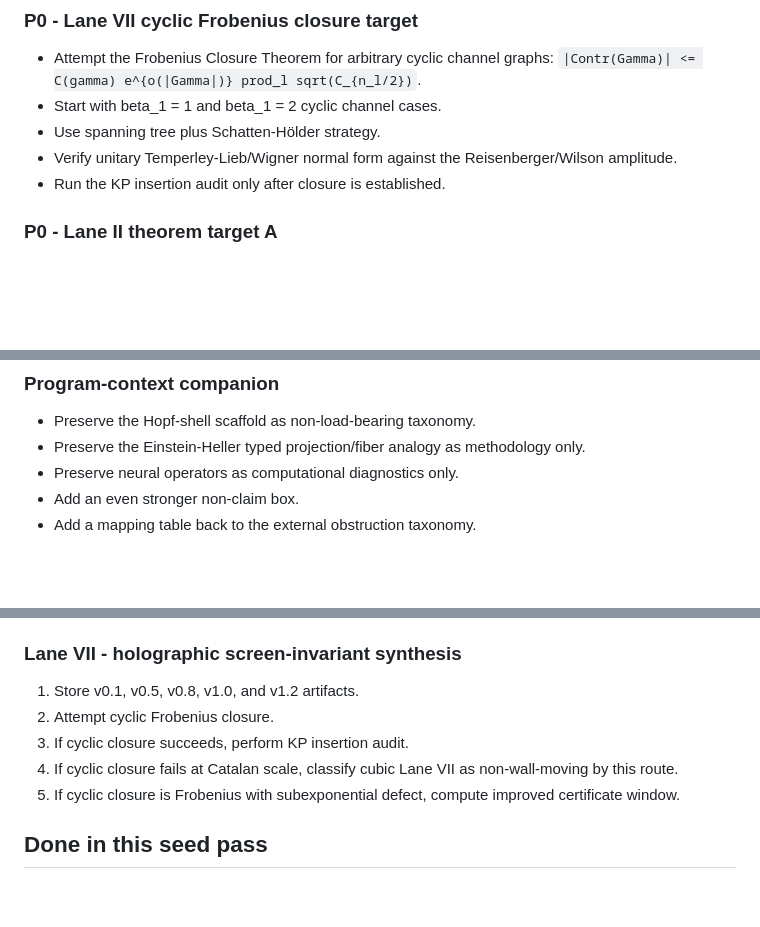
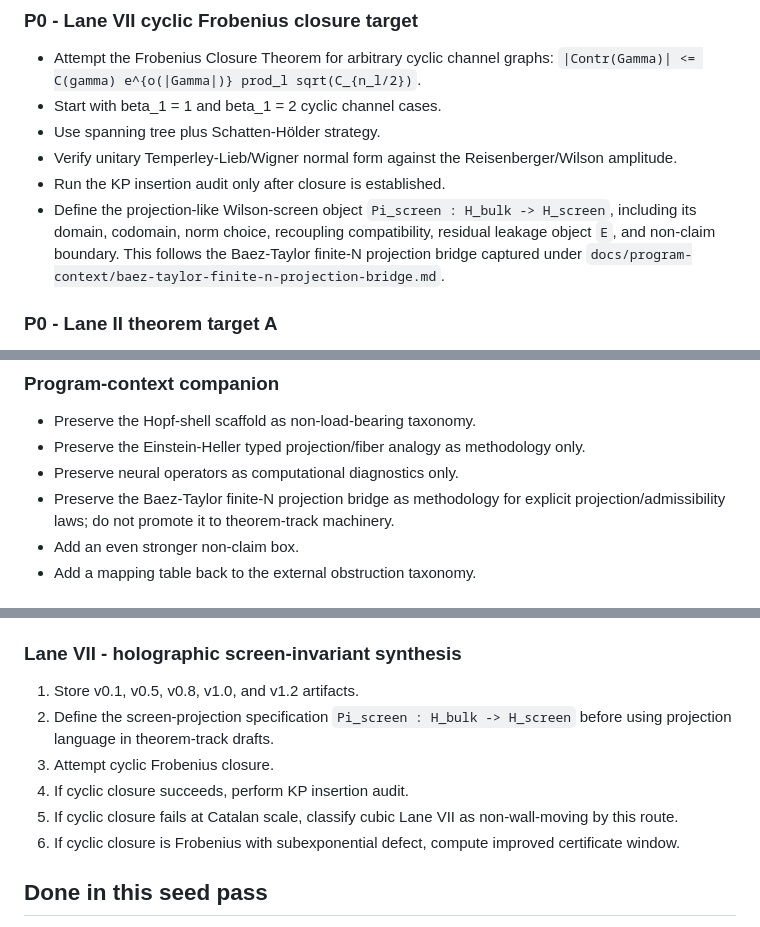
Before and after one commit to SocioProphet/yang-mills, a Markdown page: docs/backlog.md, 3 parts joined by grey strips. Drawn GitHub-style; blank space fills up the shorter version.

Commit message:
Add Baez-Taylor projection bridge follow-up to backlog

```diff
--- a/docs/backlog.md
+++ b/docs/backlog.md
@@ -36,6 +36,7 @@ Status: running backlog seeded from the v0.18.1 review, Lane II planning pass, a
 - Use spanning tree plus Schatten-Hölder strategy.
 - Verify unitary Temperley-Lieb/Wigner normal form against the Reisenberger/Wilson amplitude.
 - Run the KP insertion audit only after closure is established.
+- Define the projection-like Wilson-screen object `Pi_screen : H_bulk -> H_screen`, including its domain, codomain, norm choice, recoupling compatibility, residual leakage object `E`, and non-claim boundary. This follows the Baez-Taylor finite-N projection bridge captured under `docs/program-context/baez-taylor-finite-n-projection-bridge.md`.
 
 ### P0 - Lane II theorem target A
 
@@ -76,6 +77,7 @@ Status: running backlog seeded from the v0.18.1 review, Lane II planning pass, a
 - Preserve the Hopf-shell scaffold as non-load-bearing taxonomy.
 - Preserve the Einstein-Heller typed projection/fiber analogy as methodology only.
 - Preserve neural operators as computational diagnostics only.
+- Preserve the Baez-Taylor finite-N projection bridge as methodology for explicit projection/admissibility laws; do not promote it to theorem-track machinery.
 - Add an even stronger non-claim box.
 - Add a mapping table back to the external obstruction taxonomy.
 
@@ -136,10 +138,11 @@ Status: running backlog seeded from the v0.18.1 review, Lane II planning pass, a
 ### Lane VII - holographic screen-invariant synthesis
 
 1. Store v0.1, v0.5, v0.8, v1.0, and v1.2 artifacts.
-2. Attempt cyclic Frobenius closure.
-3. If cyclic closure succeeds, perform KP insertion audit.
-4. If cyclic closure fails at Catalan scale, classify cubic Lane VII as non-wall-moving by this route.
-5. If cyclic closure is Frobenius with subexponential defect, compute improved certificate window.
+2. Define the screen-projection specification `Pi_screen : H_bulk -> H_screen` before using projection language in theorem-track drafts.
+3. Attempt cyclic Frobenius closure.
+4. If cyclic closure succeeds, perform KP insertion audit.
+5. If cyclic closure fails at Catalan scale, classify cubic Lane VII as non-wall-moving by this route.
+6. If cyclic closure is Frobenius with subexponential defect, compute improved certificate window.
 
 ## Done in this seed pass
 
```
